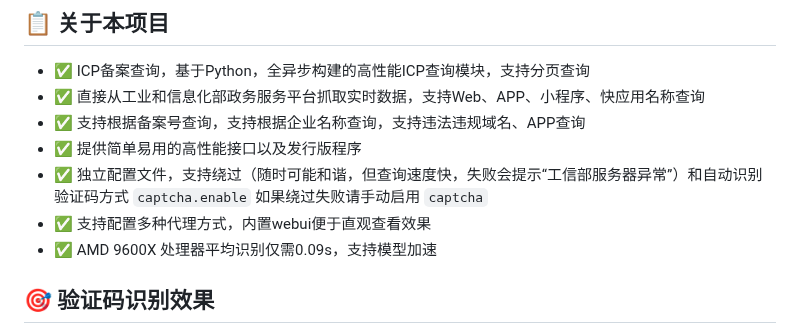
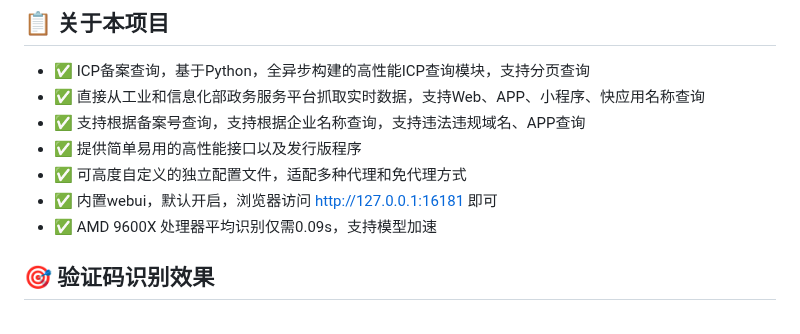
Before and after one commit to HG-ha/ICP_Query, a Markdown page: README.md, the part around the change. Rendered like a GitHub page.

Commit message:
更新README.md，优化配置文件说明，增强可读性

```diff
--- a/README.md
+++ b/README.md
@@ -23,8 +23,8 @@
 - ✅ 直接从工业和信息化部政务服务平台抓取实时数据，支持Web、APP、小程序、快应用名称查询
 - ✅ 支持根据备案号查询，支持根据企业名称查询，支持违法违规域名、APP查询
 - ✅ 提供简单易用的高性能接口以及发行版程序
-- ✅ 独立配置文件，支持绕过（随时可能和谐，但查询速度快，失败会提示“工信部服务器异常”）和自动识别验证码方式 `captcha.enable` 如果绕过失败请手动启用 `captcha`
-- ✅ 支持配置多种代理方式，内置webui便于直观查看效果
+- ✅ 可高度自定义的独立配置文件，适配多种代理和免代理方式
+- ✅ 内置webui，默认开启，浏览器访问 [http://127.0.0.1:16181](http://127.0.0.1:16181) 即可
 - ✅ AMD 9600X 处理器平均识别仅需0.09s，支持模型加速
 
 ## 🎯 验证码识别效果
```
